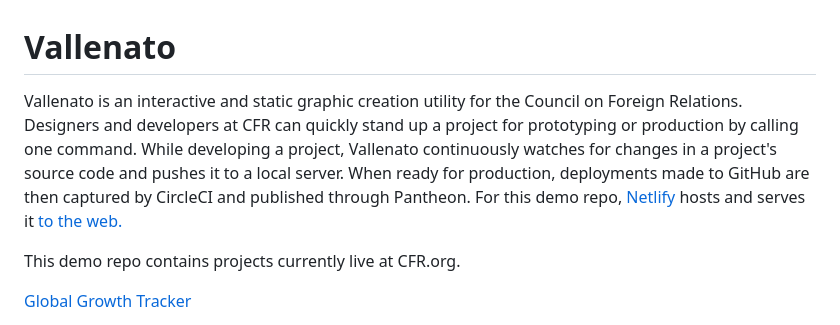
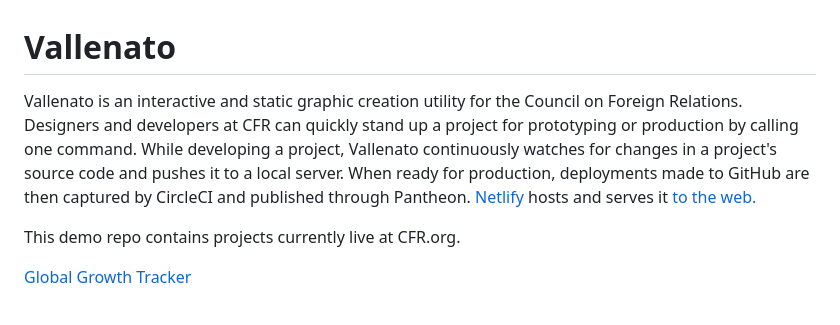
Before and after one commit to kevinlizarazo/vallenato, a Markdown page: README.md, the part around the change. Rendered like a GitHub page.

```diff
--- a/README.md
+++ b/README.md
@@ -1,6 +1,6 @@
 # Vallenato
 
-Vallenato is an interactive and static graphic creation utility for the Council on Foreign Relations. Designers and developers at CFR can quickly stand up a project for prototyping or production by calling one command. While developing a project, Vallenato continuously watches for changes in a project's source code and pushes it to a local server. When ready for production, deployments made to GitHub are then captured by CircleCI and published through Pantheon. For this demo repo, [Netlify](https://netlify.com) hosts and serves it [to the web.](https://vallenato-cfr.netlify.com/currency_manipulator/index.html)
+Vallenato is an interactive and static graphic creation utility for the Council on Foreign Relations. Designers and developers at CFR can quickly stand up a project for prototyping or production by calling one command. While developing a project, Vallenato continuously watches for changes in a project's source code and pushes it to a local server. When ready for production, deployments made to GitHub are then captured by CircleCI and published through Pantheon. [Netlify](https://netlify.com) hosts and serves it [to the web.](https://vallenato-media.cfr.org/vallenato/interactive/global_growth_tracker/index.html)
 
 This demo repo contains projects currently live at CFR.org.
 
```
